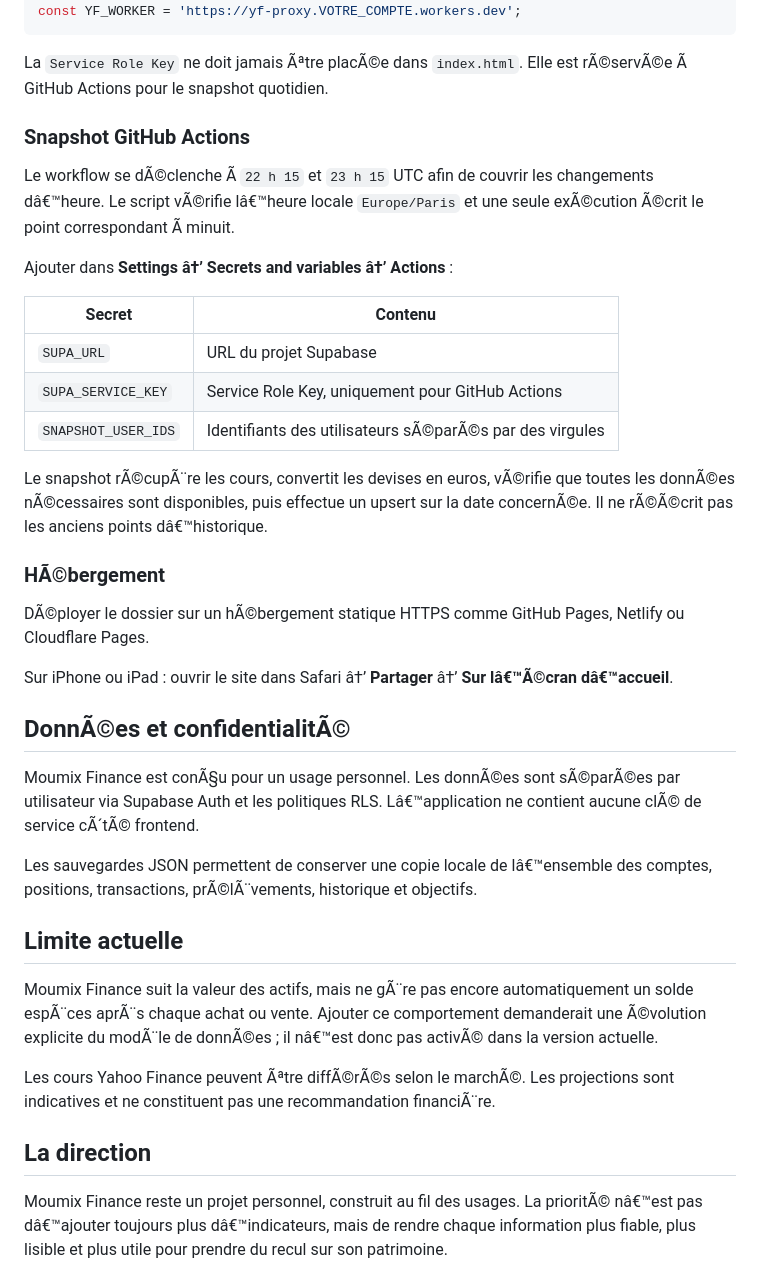
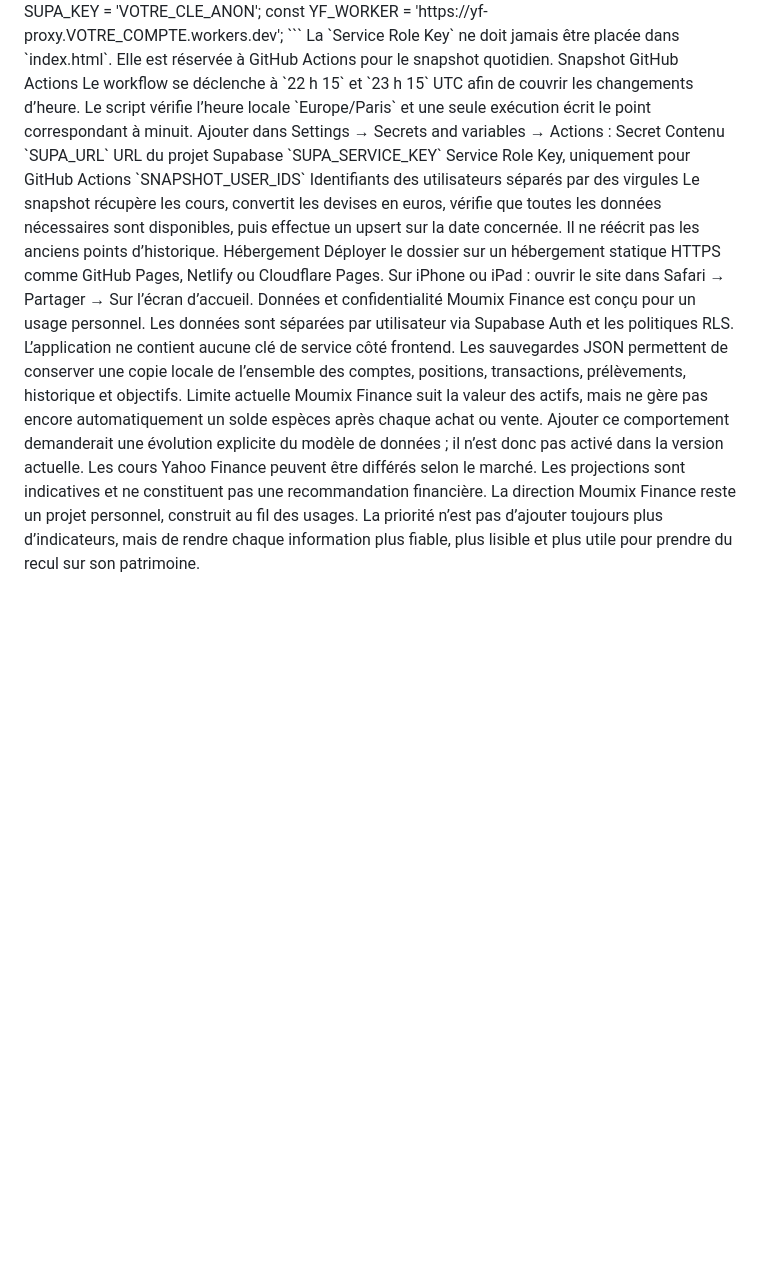
Before and after one commit to sodanexus/Moumix-Finance, a Markdown page: README.md, the part around one of its changes. GitHub-like rendering; blank space fills up the shorter version.

````diff
--- a/README.md
+++ b/README.md
@@ -160,41 +111,23 @@ const SUPA_URL = 'https://VOTRE_PROJET.supabase.co';
 const SUPA_KEY = 'VOTRE_CLE_ANON';
 const YF_WORKER = 'https://yf-proxy.VOTRE_COMPTE.workers.dev';
 ```
-
-La `Service Role Key` ne doit jamais Ãªtre placÃ©e dans `index.html`. Elle est rÃ©servÃ©e Ã  GitHub Actions pour le snapshot quotidien.
-
-### Snapshot GitHub Actions
-
-Le workflow se dÃ©clenche Ã  `22 h 15` et `23 h 15` UTC afin de couvrir les changements dâ€™heure. Le script vÃ©rifie lâ€™heure locale `Europe/Paris` et une seule exÃ©cution Ã©crit le point correspondant Ã  minuit.
-
-Ajouter dans **Settings â†’ Secrets and variables â†’ Actions** :
-
-| Secret | Contenu |
-| --- | --- |
-| `SUPA_URL` | URL du projet Supabase |
-| `SUPA_SERVICE_KEY` | Service Role Key, uniquement pour GitHub Actions |
-| `SNAPSHOT_USER_IDS` | Identifiants des utilisateurs sÃ©parÃ©s par des virgules |
-
-Le snapshot rÃ©cupÃ¨re les cours, convertit les devises en euros, vÃ©rifie que toutes les donnÃ©es nÃ©cessaires sont disponibles, puis effectue un upsert sur la date concernÃ©e. Il ne rÃ©Ã©crit pas les anciens points dâ€™historique.
-
-### HÃ©bergement
-
-DÃ©ployer le dossier sur un hÃ©bergement statique HTTPS comme GitHub Pages, Netlify ou Cloudflare Pages.
-
-Sur iPhone ou iPad : ouvrir le site dans Safari â†’ **Partager** â†’ **Sur lâ€™Ã©cran dâ€™accueil**.
-
-## DonnÃ©es et confidentialitÃ©
-
-Moumix Finance est conÃ§u pour un usage personnel. Les donnÃ©es sont sÃ©parÃ©es par utilisateur via Supabase Auth et les politiques RLS. Lâ€™application ne contient aucune clÃ© de service cÃ´tÃ© frontend.
-
-Les sauvegardes JSON permettent de conserver une copie locale de lâ€™ensemble des comptes, positions, transactions, prÃ©lÃ¨vements, historique et objectifs.
-
-## Limite actuelle
-
-Moumix Finance suit la valeur des actifs, mais ne gÃ¨re pas encore automatiquement un solde espÃ¨ces aprÃ¨s chaque achat ou vente. Ajouter ce comportement demanderait une Ã©volution explicite du modÃ¨le de donnÃ©es ; il nâ€™est donc pas activÃ© dans la version actuelle.
-
-Les cours Yahoo Finance peuvent Ãªtre diffÃ©rÃ©s selon le marchÃ©. Les projections sont indicatives et ne constituent pas une recommandation financiÃ¨re.
-
-## La direction
-
-Moumix Finance reste un projet personnel, construit au fil des usages. La prioritÃ© nâ€™est pas dâ€™ajouter toujours plus dâ€™indicateurs, mais de rendre chaque information plus fiable, plus lisible et plus utile pour prendre du recul sur son patrimoine.
+La `Service Role Key` ne doit jamais être placée dans `index.html`. Elle est réservée à GitHub Actions pour le snapshot quotidien.
+Snapshot GitHub Actions
+Le workflow se déclenche à `22 h 15` et `23 h 15` UTC afin de couvrir les changements d’heure. Le script vérifie l’heure locale `Europe/Paris` et une seule exécution écrit le point correspondant à minuit.
+Ajouter dans Settings → Secrets and variables → Actions :
+Secret	Contenu
+`SUPA_URL`	URL du projet Supabase
+`SUPA_SERVICE_KEY`	Service Role Key, uniquement pour GitHub Actions
+`SNAPSHOT_USER_IDS`	Identifiants des utilisateurs séparés par des virgules
+Le snapshot récupère les cours, convertit les devises en euros, vérifie que toutes les données nécessaires sont disponibles, puis effectue un upsert sur la date concernée. Il ne réécrit pas les anciens points d’historique.
+Hébergement
+Déployer le dossier sur un hébergement statique HTTPS comme GitHub Pages, Netlify ou Cloudflare Pages.
+Sur iPhone ou iPad : ouvrir le site dans Safari → Partager → Sur l’écran d’accueil.
+Données et confidentialité
+Moumix Finance est conçu pour un usage personnel. Les données sont séparées par utilisateur via Supabase Auth et les politiques RLS. L’application ne contient aucune clé de service côté frontend.
+Les sauvegardes JSON permettent de conserver une copie locale de l’ensemble des comptes, positions, transactions, prélèvements, historique et objectifs.
+Limite actuelle
+Moumix Finance suit la valeur des actifs, mais ne gère pas encore automatiquement un solde espèces après chaque achat ou vente. Ajouter ce comportement demanderait une évolution explicite du modèle de données ; il n’est donc pas activé dans la version actuelle.
+Les cours Yahoo Finance peuvent être différés selon le marché. Les projections sont indicatives et ne constituent pas une recommandation financière.
+La direction
+Moumix Finance reste un projet personnel, construit au fil des usages. La priorité n’est pas d’ajouter toujours plus d’indicateurs, mais de rendre chaque information plus fiable, plus lisible et plus utile pour prendre du recul sur son patrimoine.
````
Also changed, not shown: other parts of README.md (+94 -143 lines).
